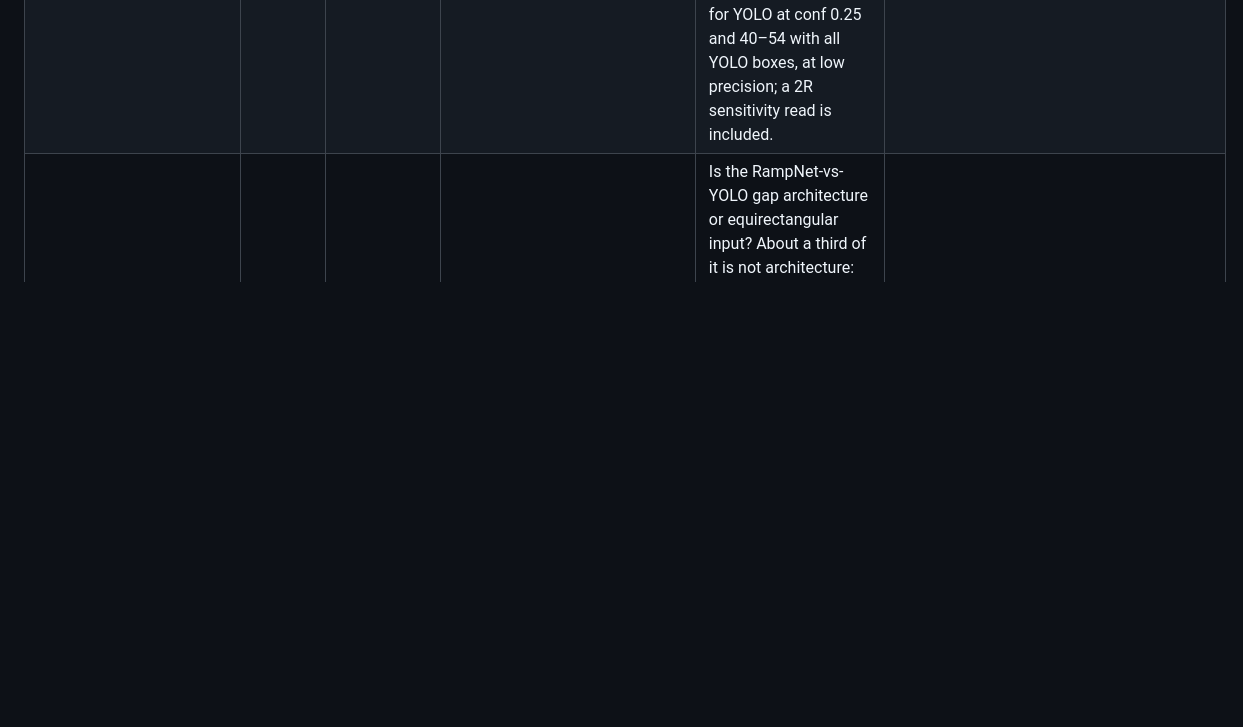
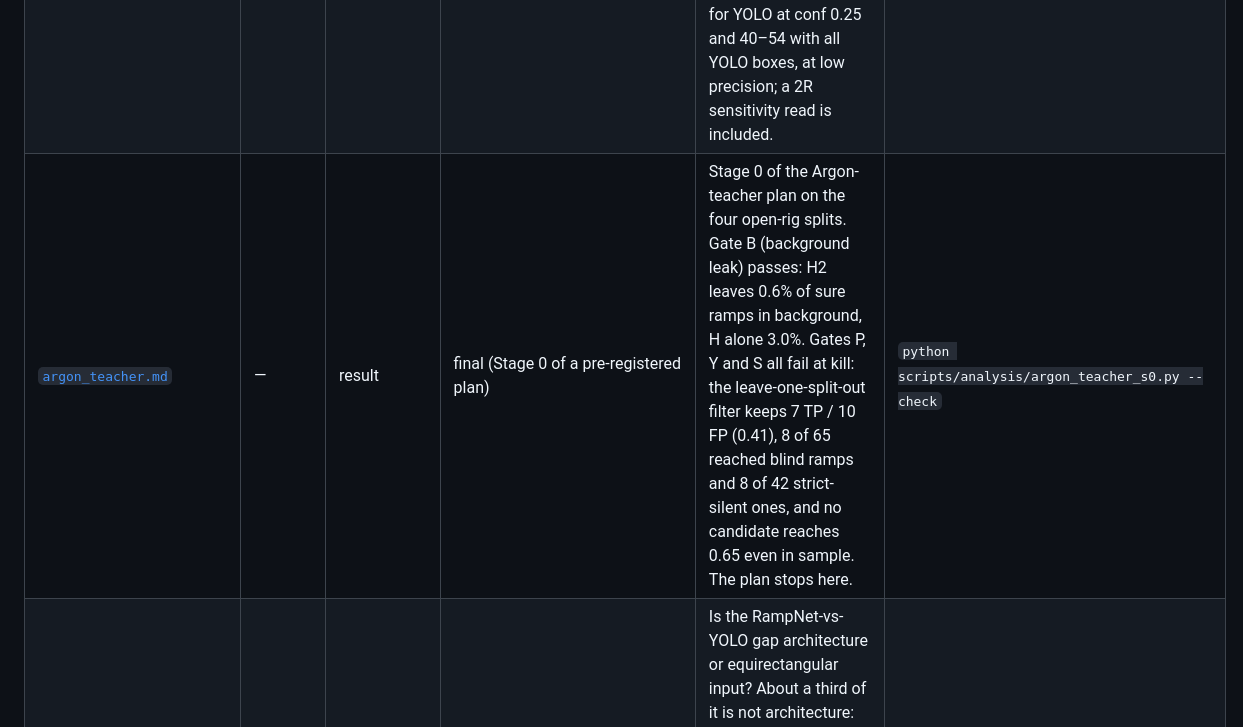
Before and after one commit to ProjectSidewalk/RampNet, a Markdown page: docs/README.md, the part around the change. Rendered like a GitHub page; blank space fills up the shorter version.

```diff
--- a/docs/README.md
+++ b/docs/README.md
@@ -67,6 +67,7 @@ Supporting directories (not indexed row by row):
 | [`vistas_transfer_126.md`](vistas_transfer_126.md) | #126, #163 | result | final | Supervised transfer from Mapillary Vistas `Curb Cut`: at 1024 resolution parity F1 moves 0.516 → 0.534 on richmond, so "transfers but does not compete" stands; the resolution handicap was real and almost entirely a recall handicap. Since 2026-10-20 the 1024 arm covers all fourteen splits: pooled F1 0.519 against RampNet's 0.793, and it out-recalls RampNet's shipped 0.55 on all nine pooled cities. | `scripts/model_comparison/compare.py` (no check) runs the legs and `scripts/analysis/scoreboard.py` (check) scores them; secondary analyses `scripts/analysis/complementarity.py` (no check), `scripts/analysis/cascade_gate.py` (no check) |
 | [`cascade_cost_35.md`](cascade_cost_35.md) | #35, #126 | result | final | The gated RampNet + Vistas cascade is VIABLE on richmond under the pre-stated rule, and what it buys is recall, not F1; the richmond setting does not transfer: under a rule stated before scoring it passes on gainesville only of the three GSV splits, and that pass turns on one false positive. | `scripts/analysis/cascade_cost_35.py` (check), `scripts/analysis/cascade_transfer_35.py` (check) |
 | [`cascade_argon_35.md`](cascade_argon_35.md) | #35 | result | final (exploratory, no pre-stated rule) | The same cascade with Gemini 4 Argon as the second arm: as a gate on RampNet's sub-threshold peaks it ties each YOLO pano arm on the open-rig splits (pooled F1 within 0.0037 / 0.0090 under the two reads). It does **not** answer the teacher question: of 196 RampNet-blind GT ramps Argon puts a box on 65 (confidence leg 95) against 8–12 for YOLO at conf 0.25 and 40–54 with all YOLO boxes, at low precision; a 2R sensitivity read is included. | `python scripts/analysis/cascade_argon_35.py --check` |
+| [`argon_teacher.md`](argon_teacher.md) | — | result | final (Stage 0 of a pre-registered plan) | Stage 0 of the Argon-teacher plan on the four open-rig splits. Gate B (background leak) passes: H2 leaves 0.6% of sure ramps in background, H alone 3.0%. Gates P, Y and S all fail at kill: the leave-one-split-out filter keeps 7 TP / 10 FP (0.41), 8 of 65 reached blind ramps and 8 of 42 strict-silent ones, and no candidate reaches 0.65 even in sample. The plan stops here. | `python scripts/analysis/argon_teacher_s0.py --check` |
 | [`yolo_geometry_51.md`](yolo_geometry_51.md) | #51 | result | final; part superseded by [`operating_point_parity_51.md`](operating_point_parity_51.md) (the headline against RampNet) | Is the RampNet-vs-YOLO gap architecture or equirectangular input? About a third of it is not architecture: the residual is 0.160 F1 at the published operating points, not 0.252, and the doc says to read it as 0.039 at matched operating points; the geometry decomposition stands. | `scripts/analysis/yolo_geometry_51.py` (check) |
 | [`stage2_training_cost.md`](stage2_training_cost.md) | #84 | result | final | One Stage 2 epoch is 3.5 hours on 16 GPUs, not 36, measured from the paper run's own TensorBoard events. | `scripts/analysis/stage2_train_cost.py` (verify) |
 
```
Also changed, not shown: docs/argon_teacher.md (added, +266 -0 lines), docs/replication.md (+1 -0 lines), scripts/analysis/README.md (+1 -0 lines), docs/figures/argon_teacher/filters.png (added), docs/figures/argon_teacher/leak.png (added), 7 other files.
